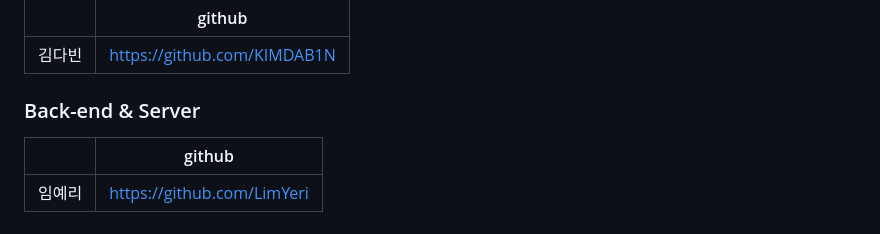
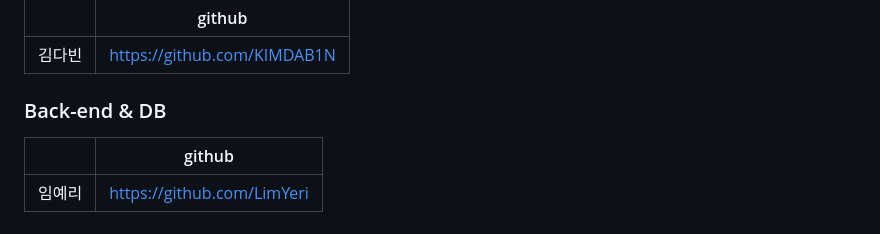
Before and after one commit to LimYeri/AMI, a Markdown page: README.md, the part around the change. Drawn GitHub-style.

```diff
--- a/README.md
+++ b/README.md
@@ -106,7 +106,7 @@
 | 김다빈 |    https://github.com/KIMDAB1N|
 
 
-### Back-end & Server
+### Back-end & DB
 
 |               | github                             |
 | ------------- | ---------------------------------- |
```
